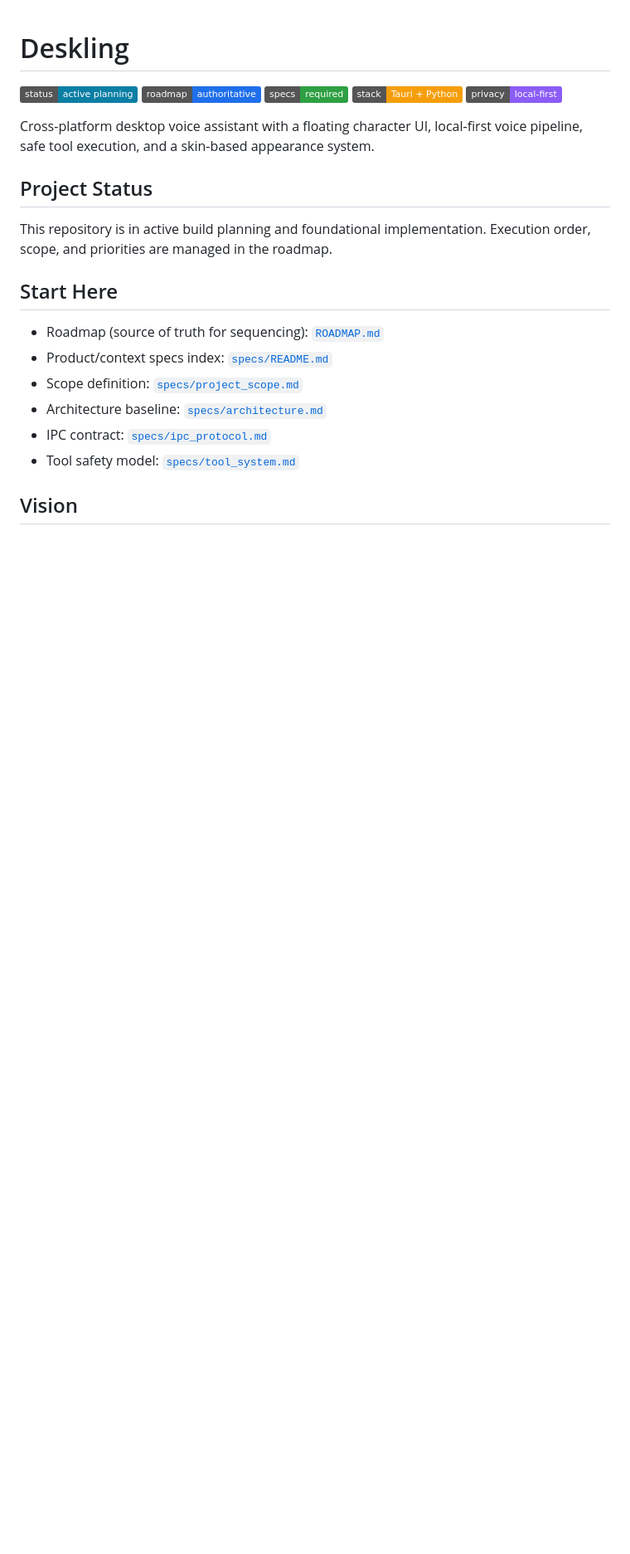
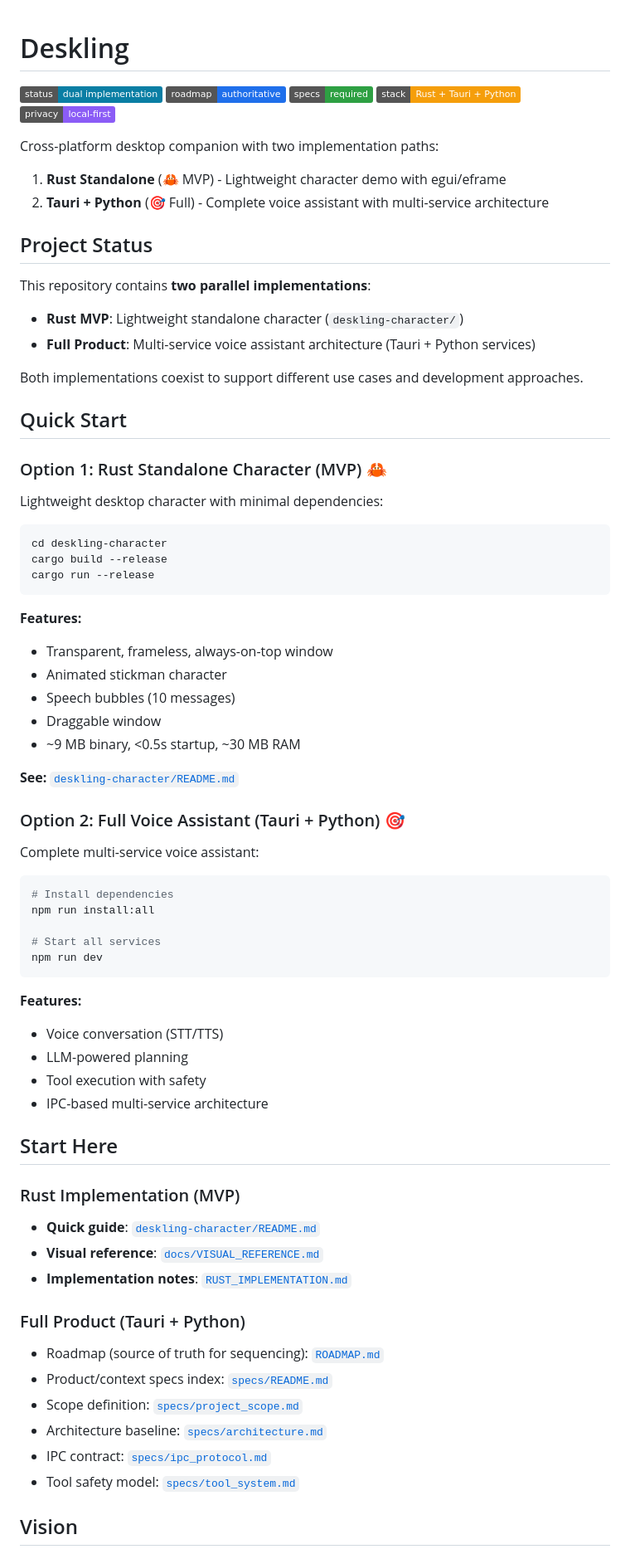
Before and after one commit to hgosansn/Deskling, a Markdown page: README.md, the part around one of its changes. Shown at 83% size. Rendered like a GitHub page; badges without logos; blank space fills up the shorter version.

Commit message:
Unify README and ROADMAP to document dual implementation approach
Co-authored-by: hgosansn <7169013+hgosansn@users.noreply.github.com>

````diff
--- a/README.md
+++ b/README.md
@@ -1,18 +1,67 @@
 # Deskling
 
-![Status](https://img.shields.io/badge/status-active%20planning-0a7ea4)
+![Status](https://img.shields.io/badge/status-dual%20implementation-0a7ea4)
 ![Roadmap](https://img.shields.io/badge/roadmap-authoritative-1f6feb)
 ![Specs](https://img.shields.io/badge/specs-required-2ea043)
-![Stack](https://img.shields.io/badge/stack-Tauri%20%2B%20Python-f59e0b)
+![Stack](https://img.shields.io/badge/stack-Rust%20%2B%20Tauri%20%2B%20Python-f59e0b)
 ![Privacy](https://img.shields.io/badge/privacy-local--first-8b5cf6)
 
-Cross-platform desktop voice assistant with a floating character UI, local-first voice pipeline, safe tool execution, and a skin-based appearance system.
+Cross-platform desktop companion with two implementation paths:
+1. **Rust Standalone** (🦀 MVP) - Lightweight character demo with egui/eframe
+2. **Tauri + Python** (🎯 Full) - Complete voice assistant with multi-service architecture
 
 ## Project Status
-This repository is in active build planning and foundational implementation.
-Execution order, scope, and priorities are managed in the roadmap.
+This repository contains **two parallel implementations**:
+- **Rust MVP**: Lightweight standalone character (`deskling-character/`)
+- **Full Product**: Multi-service voice assistant architecture (Tauri + Python services)
+
+Both implementations coexist to support different use cases and development approaches.
+
+## Quick Start
+
+### Option 1: Rust Standalone Character (MVP) 🦀
+Lightweight desktop character with minimal dependencies:
+
+```bash
+cd deskling-character
+cargo build --release
+cargo run --release
+```
+
+**Features:**
+- Transparent, frameless, always-on-top window
+- Animated stickman character
+- Speech bubbles (10 messages)
+- Draggable window
+- ~9 MB binary, <0.5s startup, ~30 MB RAM
+
+**See:** [`deskling-character/README.md`](deskling-character/README.md)
+
+### Option 2: Full Voice Assistant (Tauri + Python) 🎯
+Complete multi-service voice assistant:
+
+```bash
+# Install dependencies
+npm run install:all
+
+# Start all services
+npm run dev
+```
+
+**Features:**
+- Voice conversation (STT/TTS)
+- LLM-powered planning
+- Tool execution with safety
+- IPC-based multi-service architecture
 
 ## Start Here
+
+### Rust Implementation (MVP)
+- **Quick guide**: [`deskling-character/README.md`](deskling-character/README.md)
+- **Visual reference**: [`docs/VISUAL_REFERENCE.md`](docs/VISUAL_REFERENCE.md)
+- **Implementation notes**: [`RUST_IMPLEMENTATION.md`](RUST_IMPLEMENTATION.md)
+
+### Full Product (Tauri + Python)
 - Roadmap (source of truth for sequencing): [`ROADMAP.md`](ROADMAP.md)
 - Product/context specs index: [`specs/README.md`](specs/README.md)
 - Scope definition: [`specs/project_scope.md`](specs/project_scope.md)
````
Also changed, not shown: other parts of README.md (+45 -3 lines), ROADMAP.md (+21 -1 lines).
